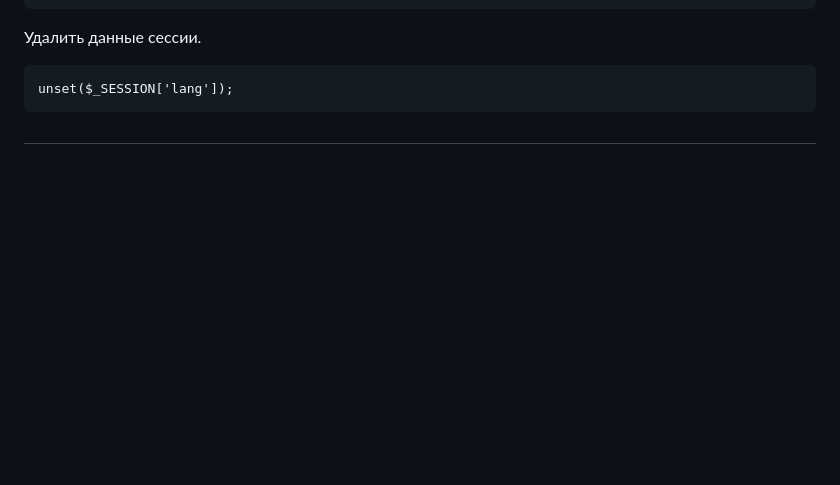
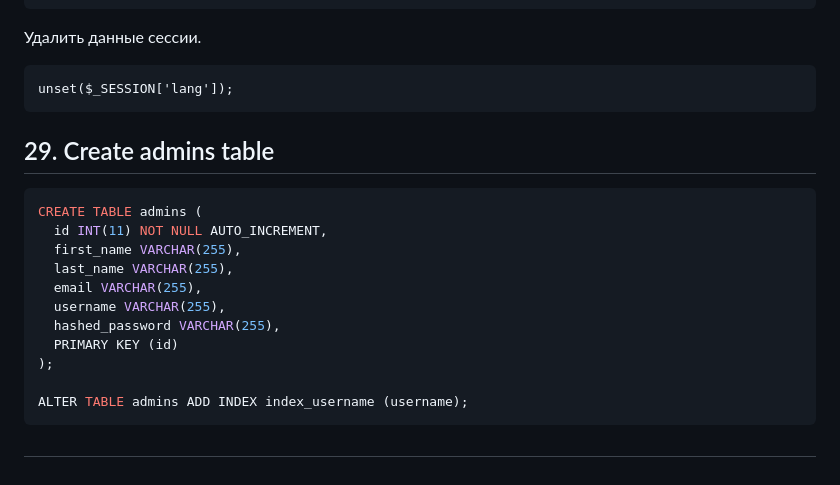
Before and after one commit to sytnic/globe-bank-cms, a Markdown page: behind_the_code/behind_the_code.md, the part around the change. Drawn GitHub-style; blank space fills up the shorter version.

Commit message:
29. Create admins table

````diff
--- a/behind_the_code/behind_the_code.md
+++ b/behind_the_code/behind_the_code.md
@@ -117,4 +117,20 @@ https://www.php.net/manual/ru/session.configuration.php
 
     unset($_SESSION['lang']);
 
+## 29. Create admins table
+
+```sql
+CREATE TABLE admins (
+  id INT(11) NOT NULL AUTO_INCREMENT,
+  first_name VARCHAR(255),
+  last_name VARCHAR(255),
+  email VARCHAR(255),
+  username VARCHAR(255),
+  hashed_password VARCHAR(255),
+  PRIMARY KEY (id)
+);
+
+ALTER TABLE admins ADD INDEX index_username (username);
+```
+
 ##
````
